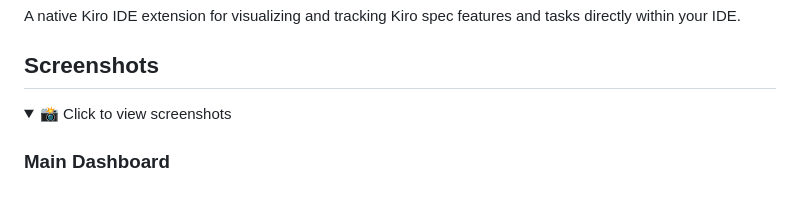
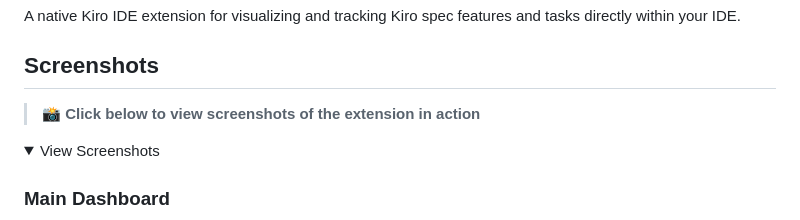
Before and after one commit to grg-lab/kiro-specs-dashboard, a Markdown page: README.md, the part around the change. Rendered like a GitHub page; folded sections open; blank space fills up the shorter version.

Commit message:
docs: Add prominent note to encourage viewing screenshots while keeping them collapsed

```diff
--- a/README.md
+++ b/README.md
@@ -4,8 +4,10 @@ A native Kiro IDE extension for visualizing and tracking Kiro spec features and
 
 ## Screenshots
 
-<details open>
-<summary>📸 Click to view screenshots</summary>
+> 📸 **Click below to view screenshots of the extension in action**
+
+<details>
+<summary>View Screenshots</summary>
 
 ### Main Dashboard
 ![Main Dashboard](./media/screenshots/dashboard-overview.png)
```
